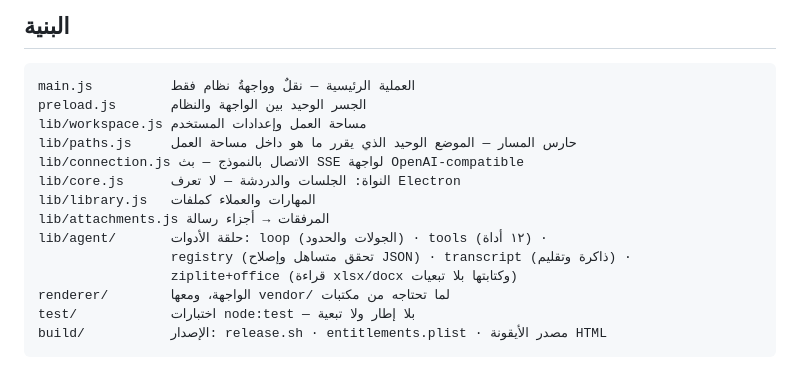
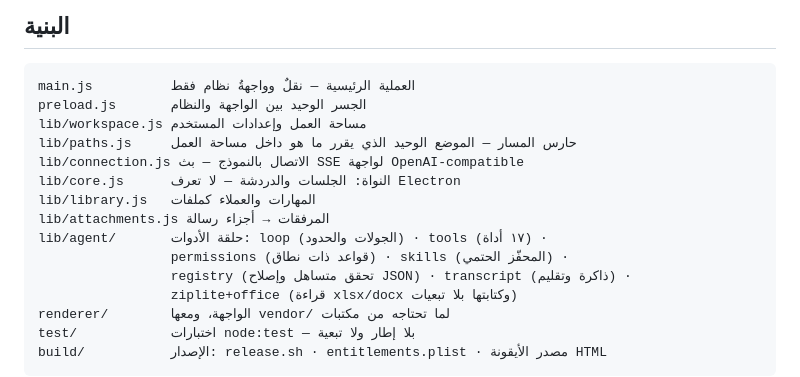
Before and after one commit to elzeerx/kunnash, a Markdown page: README.md, the part around one of its changes. Rendered like a GitHub page.

```diff
--- a/README.md
+++ b/README.md
@@ -85,7 +85,8 @@ lib/connection.js الاتصال بالنموذج — بث SSE لواجهة Open
 lib/core.js      النواة: الجلسات والدردشة — لا تعرف Electron
 lib/library.js   المهارات والعملاء كملفات
 lib/attachments.js المرفقات → أجزاء رسالة
-lib/agent/       حلقة الأدوات: loop (الجولات والحدود) · tools (١٢ أداة) ·
+lib/agent/       حلقة الأدوات: loop (الجولات والحدود) · tools (١٧ أداة) ·
+                 permissions (قواعد ذات نطاق) · skills (المحفّز الحتمي) ·
                  registry (تحقق متساهل وإصلاح JSON) · transcript (ذاكرة وتقليم) ·
                  ziplite+office (قراءة xlsx/docx وكتابتها بلا تبعيات)
 renderer/        الواجهة، ومعها vendor/ لما تحتاجه من مكتبات
```
Also changed, not shown: other parts of README.md (+2 -2 lines).
